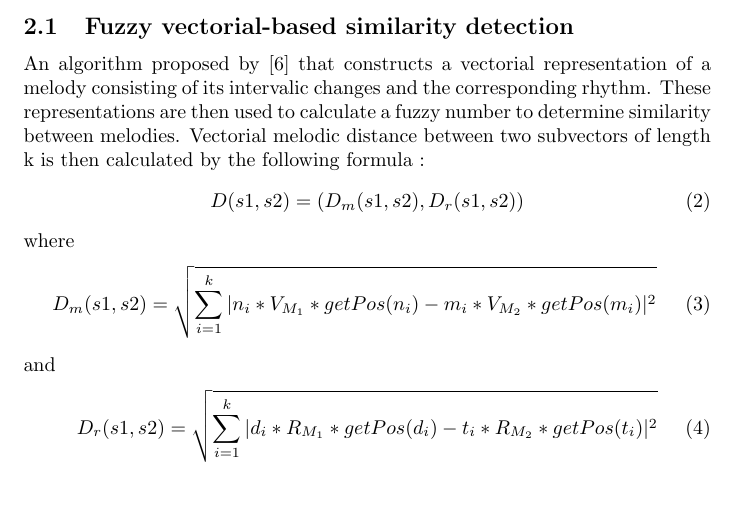
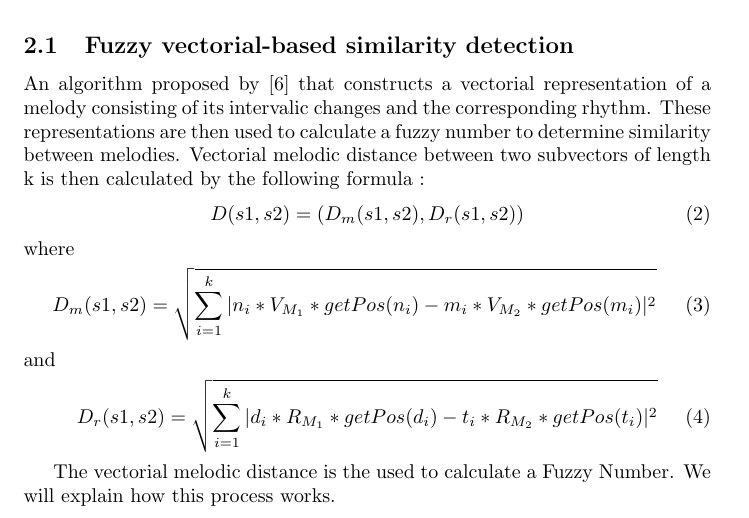
Before and after one commit to alibektas/OutlineMusicSimilarity, a LaTeX document (outline_folder/outline.tex): part of page 4 of 5, cut so that both start at the same text. Compiled offline with pdfLaTeX.

Commit message:
one more sentence

```diff
--- a/outline_folder/outline.tex
+++ b/outline_folder/outline.tex
@@ -179,6 +179,8 @@
                D_r(s1,s2) = \sqrt{\sum_{i=1}^k |d_i * R_{M_1} * getPos(d_i) - t_i * R_{M_2} * getPos(t_i)|^2}
             \end{equation}
 
+            The vectorial melodic distance is the used to calculate a Fuzzy Number. We will explain how this process works.
+
 
 
 
```
Also changed, not shown: outline_folder/outline.pdf, 2 other files.
